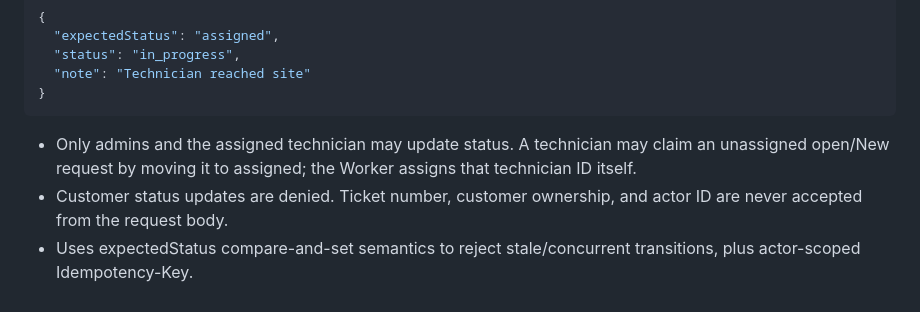
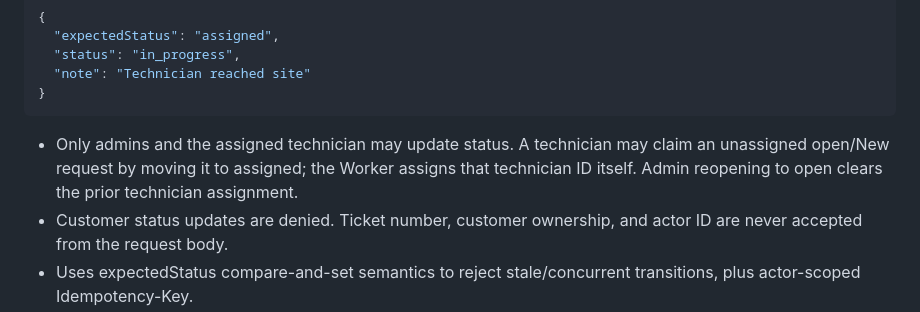
Before and after one commit to soham855/unique-market-service, a Markdown page: cloudflare-worker/README.md, the part around the change. Drawn GitHub-style.

Commit message:
Clarify admin unassign behavior in status API docs

````diff
--- a/cloudflare-worker/README.md
+++ b/cloudflare-worker/README.md
@@ -97,7 +97,7 @@ Example body:
 }
 ```
 
-- Only admins and the assigned technician may update status. A technician may claim an unassigned open/New request by moving it to assigned; the Worker assigns that technician ID itself.
+- Only admins and the assigned technician may update status. A technician may claim an unassigned open/New request by moving it to assigned; the Worker assigns that technician ID itself. Admin reopening to open clears the prior technician assignment.
 - Customer status updates are denied. Ticket number, customer ownership, and actor ID are never accepted from the request body.
 - Uses expectedStatus compare-and-set semantics to reject stale/concurrent transitions, plus actor-scoped Idempotency-Key.
 - Writes both complaint_status_history and ticket_status_history, role notifications, admin activity audit, and eligible customer WhatsApp status event in the same D1 batch.
````
